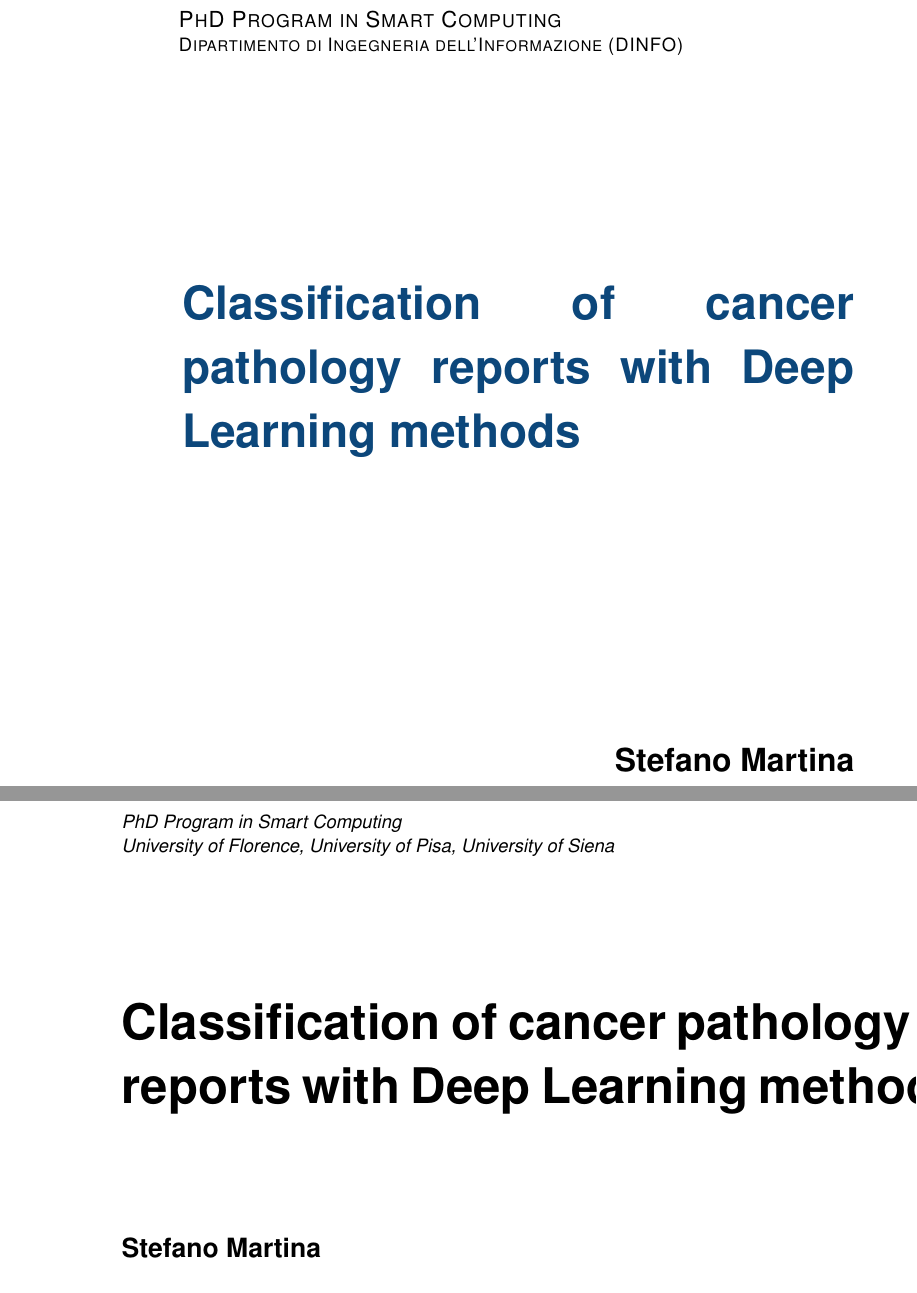
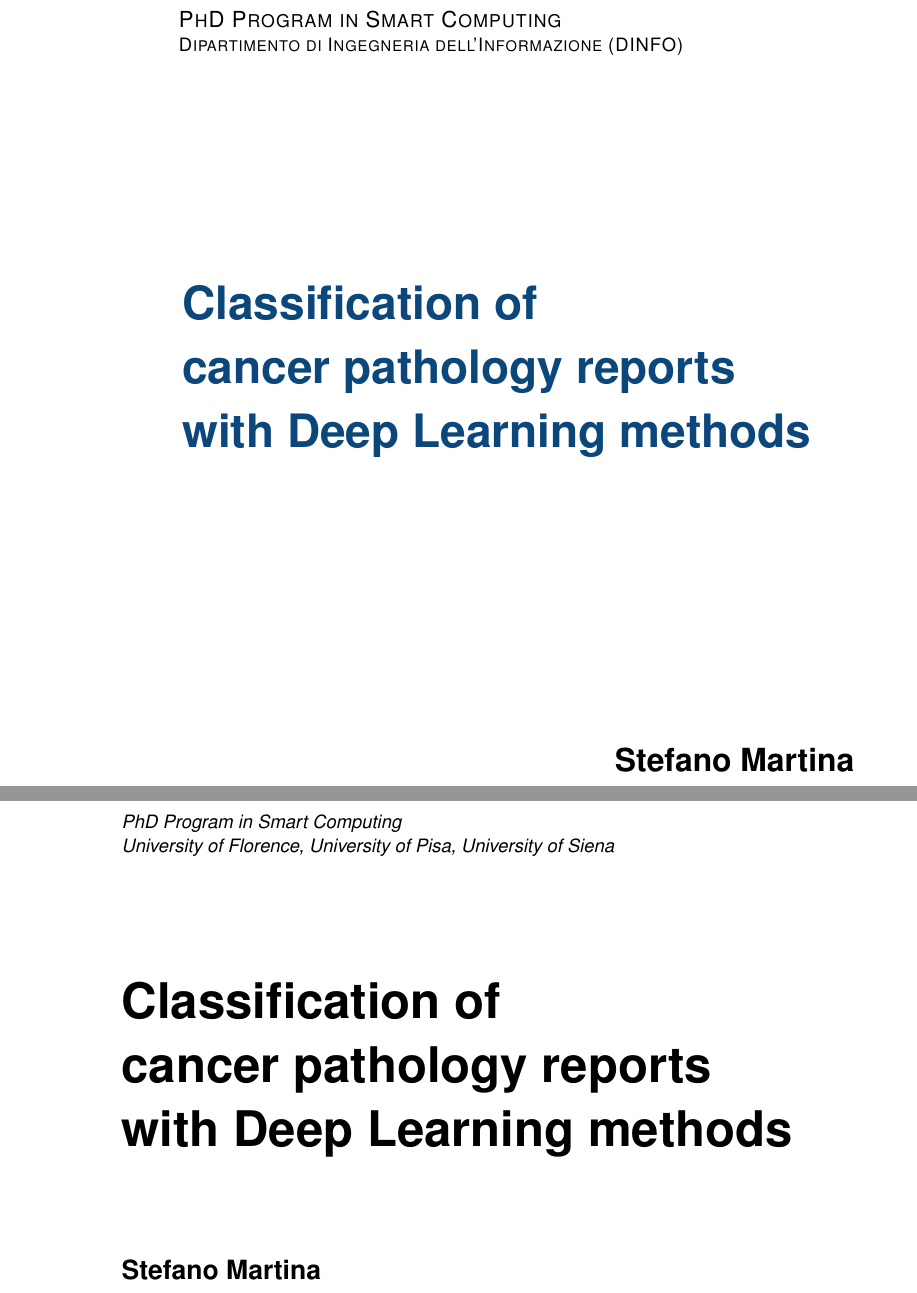
Before and after one commit to trianam/thesisPHD, a LaTeX thesis (thesis.tex): two parts of pages 1 and 2 of 74, joined at a grey line, cut so that both start at the same text. The pictures show the PDF file thesis.pdf that the author committed with the source.

Commit message:
adjusting title

```diff
--- a/thesis.tex
+++ b/thesis.tex
@@ -3,7 +3,7 @@
 % EDIT HERE!!!
 %%%%%%%%%%%%%%%%%%%%%%%%%%%%%%%%%%%%%%%%%%%%%%%%%%%%%%%%%%%%%%%%%%%%%%%%%%%%%
 \def\candidate{Stefano Martina} % Your name
-\def\thesistitle{Classification of cancer pathology reports with Deep
+\def\thesistitle{Classification of\\cancer pathology reports\\with Deep
   Learning methods} % Be as short as you can!! No more than 10 words
 \def\keywords{Deep Learning, Pathology reports, Cancer, Machine Learning}
 \def\advisor{Prof. Paolo Frasconi}
```
Also changed, not shown: thesis.pdf.
